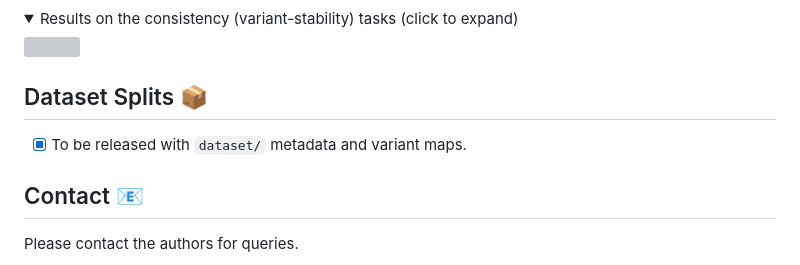
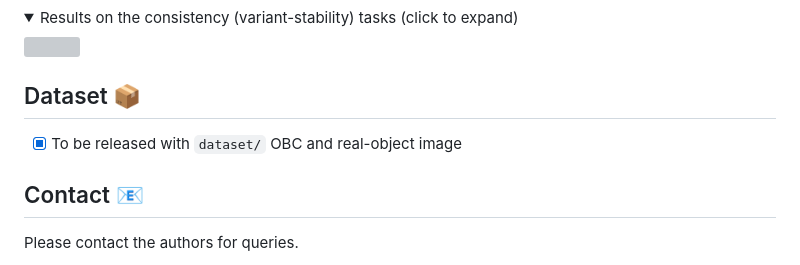
Before and after one commit to wjhuah/oracle, a Markdown page: README.md, the part around the change. Rendered like a GitHub page; folded sections open; grey boxes are pictures that could not be loaded.

```diff
--- a/README.md
+++ b/README.md
@@ -93,8 +93,8 @@ We evaluate **11** LMMs—including GPT-4o, Gemini 2.5 Pro, Claude 4 Sonnet, GLM
   </div>
 </details>
 
-## Dataset Splits 📦
-- [x] To be released with `dataset/` metadata and variant maps.
+## Dataset 📦
+- [x] To be released with `dataset/` OBC and real-object image
 
 ## Contact 📧
 Please contact the authors for queries.
```
